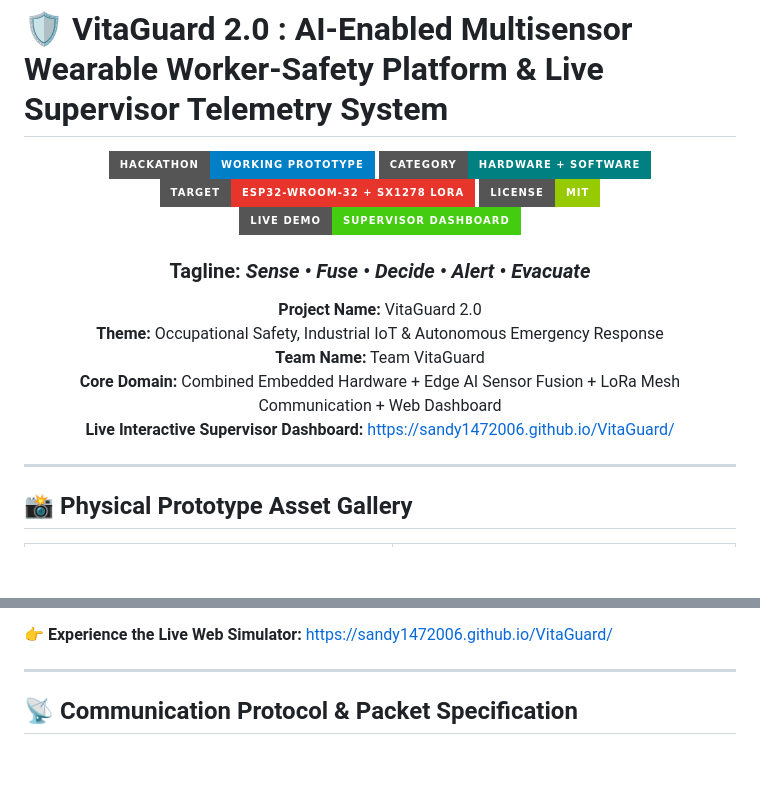
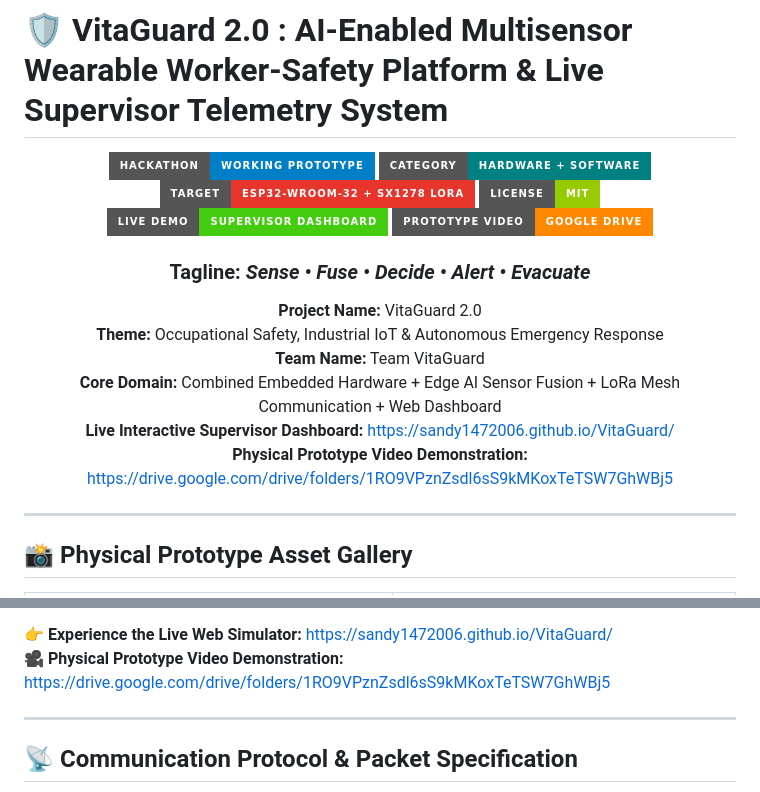
Before and after one commit to sandy1472006/VitaGuard, a Markdown page: README.md, 2 parts joined by grey strips. Rendered like a GitHub page; badges without logos; blank space fills up the shorter version.

Commit message:
feat: Add physical prototype demonstration video links to README and asset gallery

```diff
--- a/README.md
+++ b/README.md
@@ -7,6 +7,7 @@
 [![Compute Target](https://img.shields.io/badge/Target-ESP32--WROOM--32%20%2B%20SX1278%20LoRa-E7352C.svg?style=for-the-badge&logo=espressif)](https://www.espressif.com/)
 [![License](https://img.shields.io/badge/License-MIT-green.svg?style=for-the-badge)](LICENSE)
 [![Live Supervisor Dashboard](https://img.shields.io/badge/Live%20Demo-Supervisor%20Dashboard-brightgreen.svg?style=for-the-badge&logo=googlechrome)](https://sandy1472006.github.io/VitaGuard/)
+[![Prototype Video](https://img.shields.io/badge/Prototype%20Video-Google%20Drive-FF8800.svg?style=for-the-badge&logo=googledrive)](https://drive.google.com/drive/folders/1RO9VPznZsdl6sS9kMKoxTeTSW7GhWBj5)
 
 ### **Tagline:** *Sense • Fuse • Decide • Alert • Evacuate*
 
@@ -15,6 +16,7 @@
 **Team Name:** Team VitaGuard
 **Core Domain:** Combined Embedded Hardware + Edge AI Sensor Fusion + LoRa Mesh Communication + Web Dashboard
 **Live Interactive Supervisor Dashboard:** [https://sandy1472006.github.io/VitaGuard/](https://sandy1472006.github.io/VitaGuard/)
+**Physical Prototype Video Demonstration:** [https://drive.google.com/drive/folders/1RO9VPznZsdl6sS9kMKoxTeTSW7GhWBj5](https://drive.google.com/drive/folders/1RO9VPznZsdl6sS9kMKoxTeTSW7GhWBj5)
 
 ---
 
@@ -372,6 +374,7 @@ The VitaGuard Supervisor Console provides safety engineers and shift supervisors
    * **Worker Safety Compliance Report:** Generates immutable shift audit summaries ready for immediate printing or PDF export.
 
 👉 **Experience the Live Web Simulator:** [https://sandy1472006.github.io/VitaGuard/](https://sandy1472006.github.io/VitaGuard/)
+🎥 **Physical Prototype Video Demonstration:** [https://drive.google.com/drive/folders/1RO9VPznZsdl6sS9kMKoxTeTSW7GhWBj5](https://drive.google.com/drive/folders/1RO9VPznZsdl6sS9kMKoxTeTSW7GhWBj5)
 
 ---
 
```
Also changed, not shown: other parts of README.md (+1 -1 lines).
